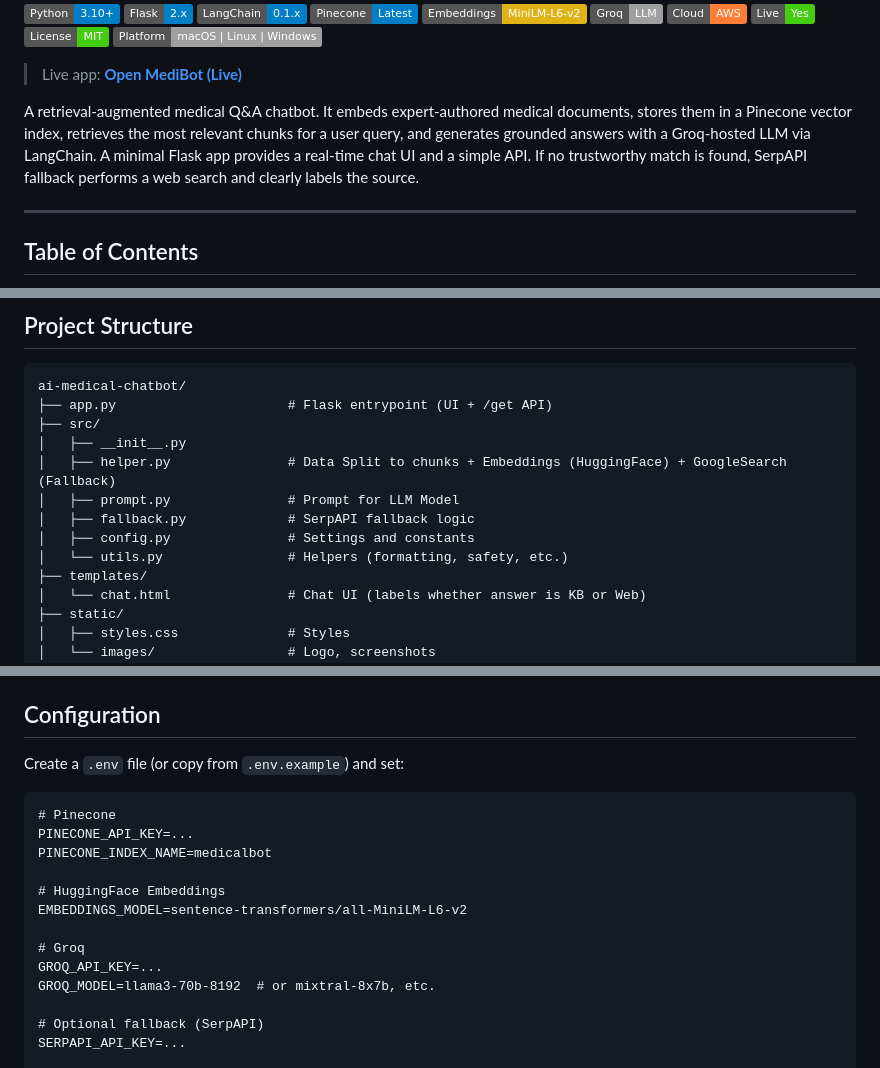
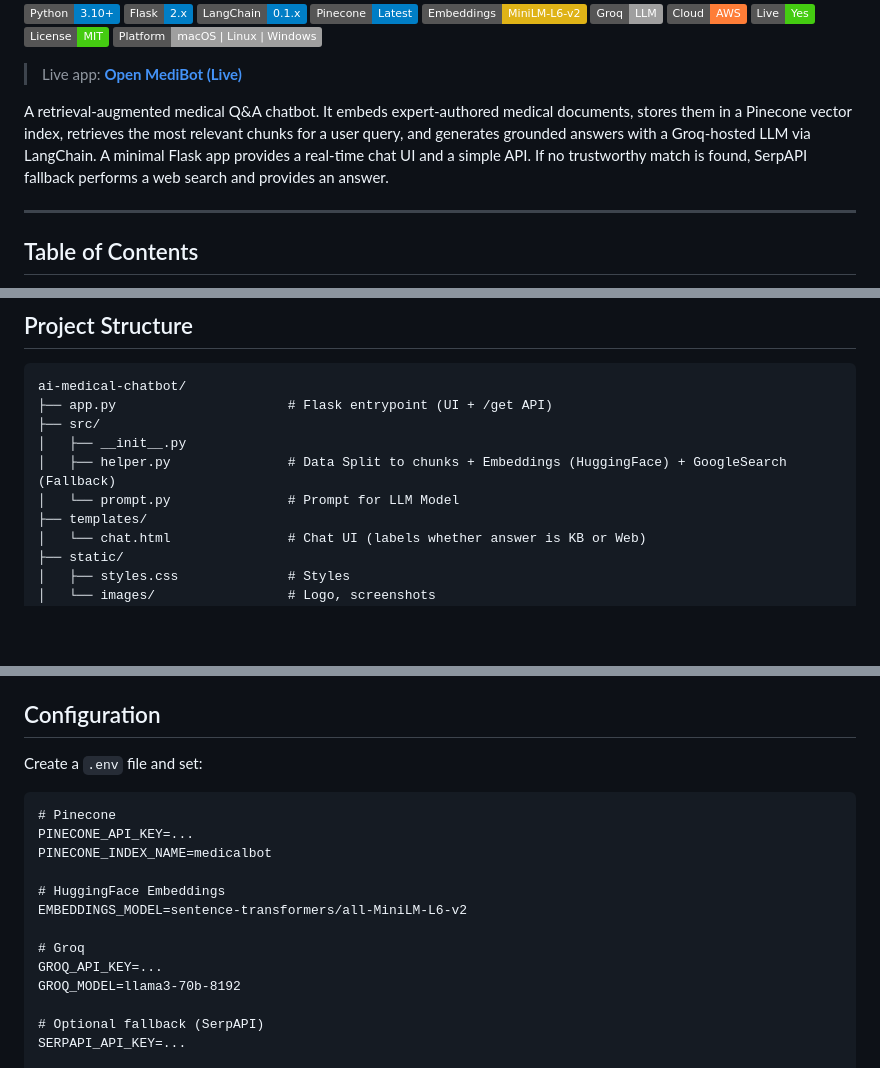
Before and after one commit to ACM40960/AI-Medical-LLM, a Markdown page: README.md, 3 parts joined by grey strips. Rendered like a GitHub page; badges without logos; blank space fills up the shorter version.

````diff
--- a/README.md
+++ b/README.md
@@ -18,7 +18,7 @@
 
 > Live app: **[Open MediBot (Live)](http://16.16.207.95:8501/)**
 
-A retrieval-augmented medical Q&A chatbot. It embeds expert-authored medical documents, stores them in a Pinecone vector index, retrieves the most relevant chunks for a user query, and generates grounded answers with a Groq-hosted LLM via LangChain. A minimal Flask app provides a real-time chat UI and a simple API. If no trustworthy match is found, SerpAPI fallback performs a web search and clearly labels the source.
+A retrieval-augmented medical Q&A chatbot. It embeds expert-authored medical documents, stores them in a Pinecone vector index, retrieves the most relevant chunks for a user query, and generates grounded answers with a Groq-hosted LLM via LangChain. A minimal Flask app provides a real-time chat UI and a simple API. If no trustworthy match is found, SerpAPI fallback performs a web search and provides an answer.
 
 ---
 
@@ -99,10 +99,7 @@ ai-medical-chatbot/
 ├── src/
 │   ├── __init__.py
 │   ├── helper.py               # Data Split to chunks + Embeddings (HuggingFace) + GoogleSearch (Fallback)
-│   ├── prompt.py               # Prompt for LLM Model
-│   ├── fallback.py             # SerpAPI fallback logic
-│   ├── config.py               # Settings and constants
-│   └── utils.py                # Helpers (formatting, safety, etc.)
+│   └── prompt.py               # Prompt for LLM Model
 ├── templates/
 │   └── chat.html               # Chat UI (labels whether answer is KB or Web)
 ├── static/
@@ -164,7 +161,7 @@ ai-medical-chatbot/
 
 ## Configuration
 
-Create a `.env` file (or copy from `.env.example`) and set:
+Create a `.env` file and set:
 
 ```dotenv
 # Pinecone
@@ -176,7 +173,7 @@ EMBEDDINGS_MODEL=sentence-transformers/all-MiniLM-L6-v2
 
 # Groq
 GROQ_API_KEY=...
-GROQ_MODEL=llama3-70b-8192  # or mixtral-8x7b, etc.
+GROQ_MODEL=llama3-70b-8192
 
 # Optional fallback (SerpAPI)
 SERPAPI_API_KEY=...
````
Also changed, not shown: other parts of README.md (+1 -4 lines).
